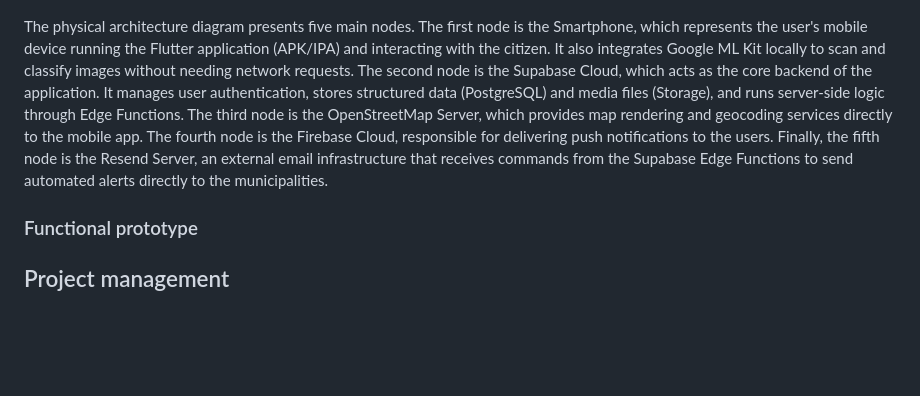
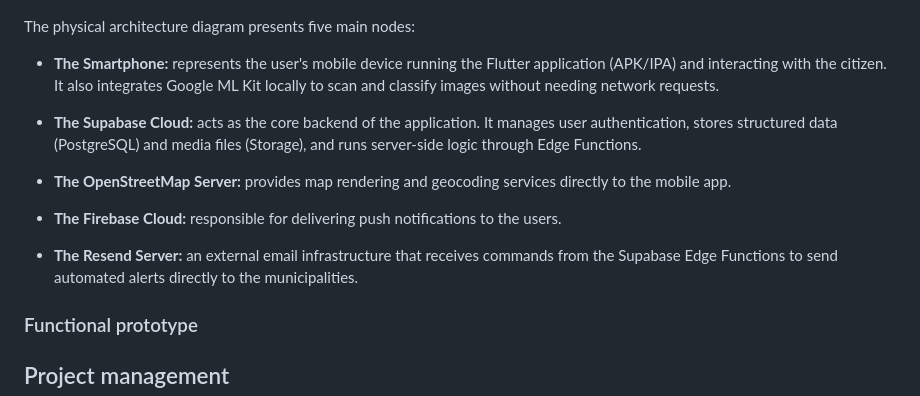
Before and after one commit to ruibrochado/Cidade-Alerta, a Markdown page: README.md, the part around the change. GitHub-like rendering; blank space fills up the shorter version.

Commit message:
Read me:physical architecture description edited

```diff
--- a/README.md
+++ b/README.md
@@ -155,7 +155,17 @@ Example of _UML package diagram_ showing a _logical view_ of the Eletronic Ticke
 ### Physical architecture
 ![UML Physical architeture](app/images/UMLPhysicalArchitetures.png)
 
-The physical architecture diagram presents five main nodes. The first node is the Smartphone, which represents the user's mobile device running the Flutter application (APK/IPA) and interacting with the citizen. It also integrates Google ML Kit locally to scan and classify images without needing network requests. The second node is the Supabase Cloud, which acts as the core backend of the application. It manages user authentication, stores structured data (PostgreSQL) and media files (Storage), and runs server-side logic through Edge Functions. The third node is the OpenStreetMap Server, which provides map rendering and geocoding services directly to the mobile app. The fourth node is the Firebase Cloud, responsible for delivering push notifications to the users. Finally, the fifth node is the Resend Server, an external email infrastructure that receives commands from the Supabase Edge Functions to send automated alerts directly to the municipalities.
+The physical architecture diagram presents five main nodes:
+
+* **The Smartphone:** represents the user's mobile device running the Flutter application (APK/IPA) and interacting with the citizen. It also integrates Google ML Kit locally to scan and classify images without needing network requests.
+
+* **The Supabase Cloud:** acts as the core backend of the application. It manages user authentication, stores structured data (PostgreSQL) and media files (Storage), and runs server-side logic through Edge Functions.
+
+* **The OpenStreetMap Server:** provides map rendering and geocoding services directly to the mobile app.
+
+* **The Firebase Cloud:** responsible for delivering push notifications to the users.
+
+* **The Resend Server:** an external email infrastructure that receives commands from the Supabase Edge Functions to send automated alerts directly to the municipalities.
 
 
 ### Functional prototype
```
